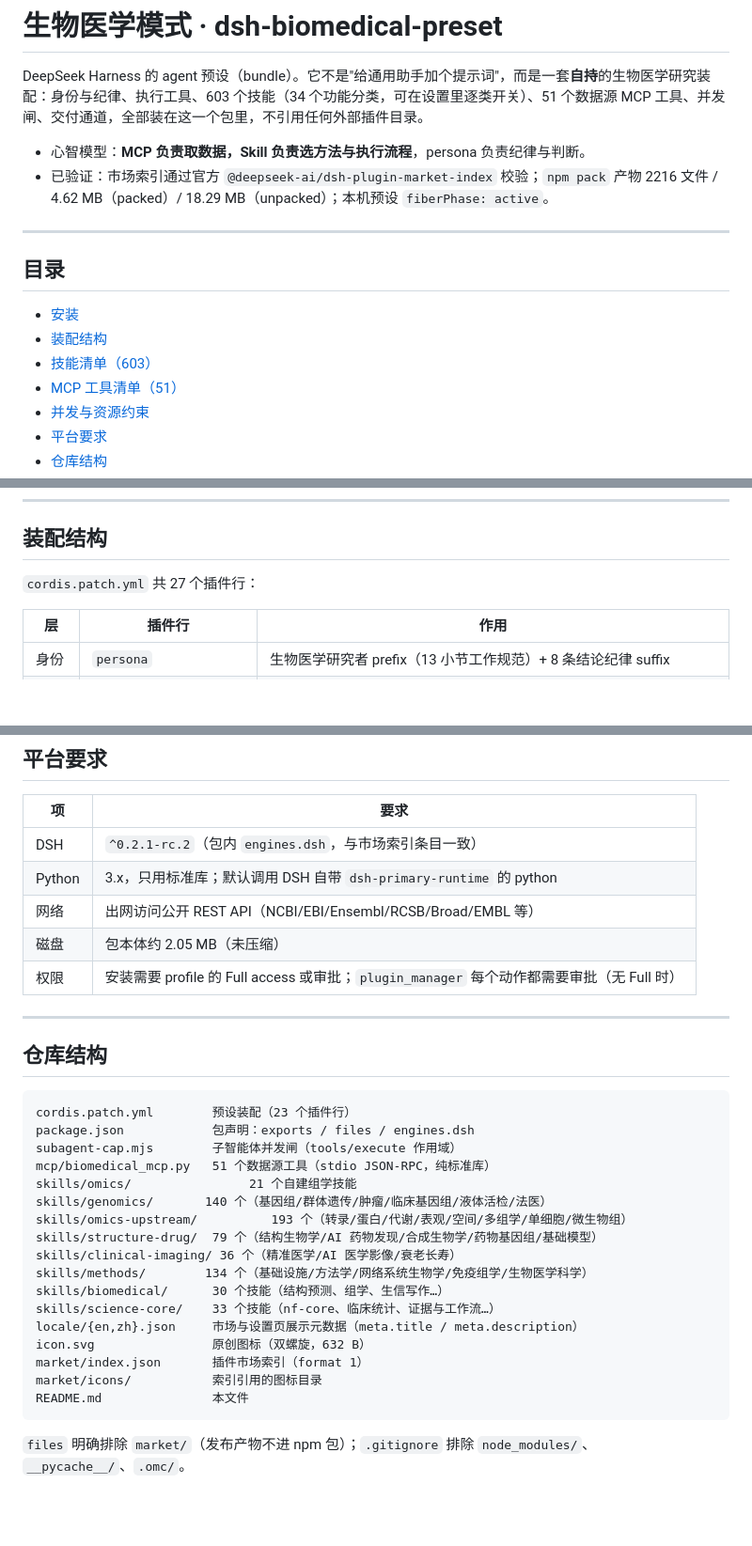
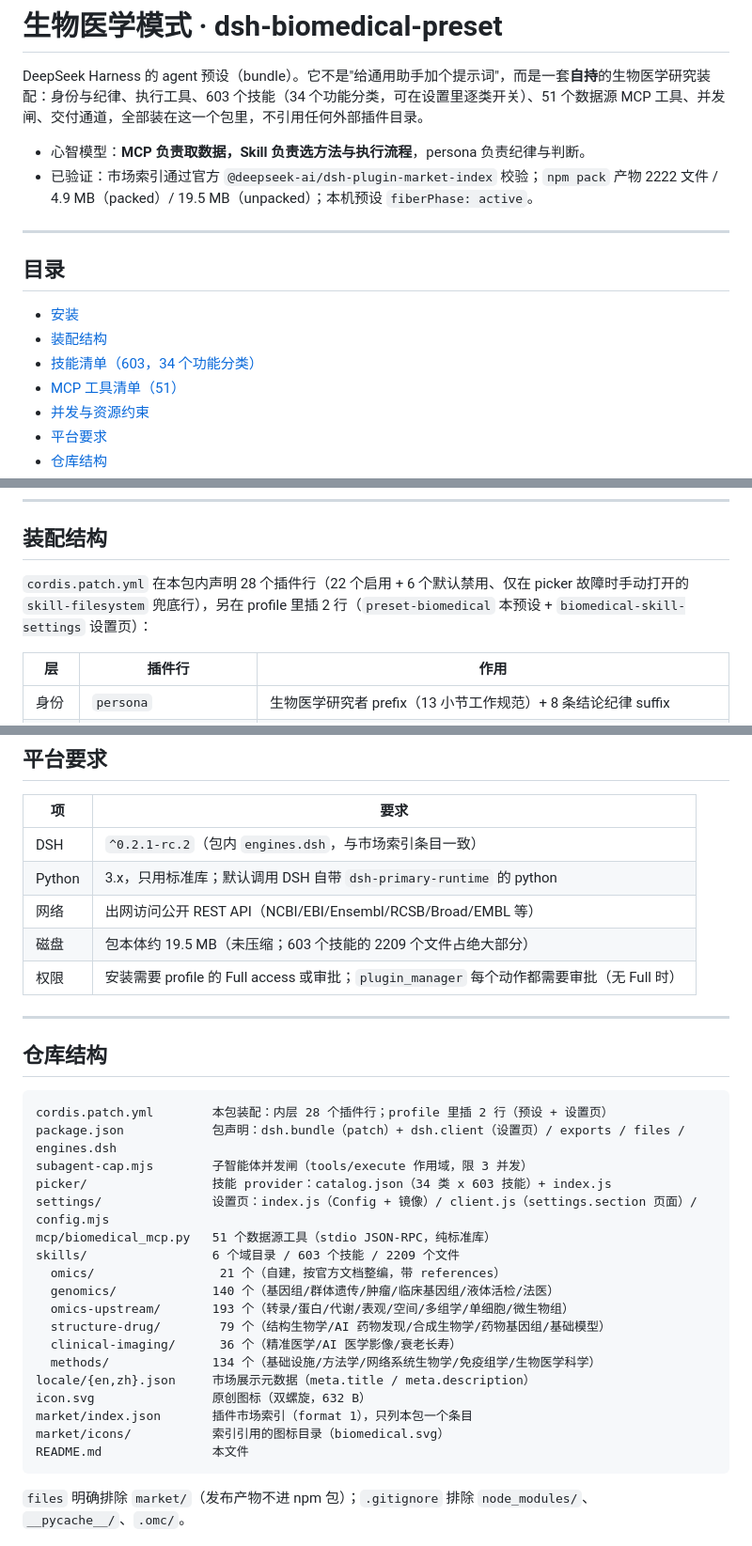
Before and after one commit to Zeus21323/dsh-biomedical-preset, a Markdown page: README.md, 3 parts joined by grey strips. Shown at 94% size. GitHub-like rendering; blank space fills up the shorter version.

Commit message:
docs: 修正 README 的过时数字与结构说明
审计发现 6 处与实现不符：

1. npm pack 产物 2216 文件 / 4.62 MB / 18.29 MB
   -> 2222 文件 / 4.9 MB / 19.5 MB（含 settings/ 后重新实测）
2. 插件行 27 个 -> 内层 28 个（22 启用 + 6 个默认禁用的 skill-filesystem 兜底），
   并说明 profile 里另插 2 行
3. 仓库结构块仍列 skills/biomedical（30 个）与 skills/science-core（33 个）——
   两目录早已删除，改为实际的 6 个域目录 + 补上 picker/ 与 settings/ 说明
4. 磁盘占用 2.05 MB -> 19.5 MB（2.05 是 88 技能时代的数字）
5. 技能目录成本 84 044 字符 / 38k token -> 实测 76 184 字符 / 约 35k token
6. 目录锚点 #技能清单603 断链（标题已带分类说明），改为正确 slug

自动化核对：catalog 603 == 磁盘 603 个含 SKILL.md 的目录；各域 21+140+193+79+36+134
合计 603；icon 632 B；files 不含 market/；全部锚点 0 断链。

````diff
--- a/README.md
+++ b/README.md
@@ -3,7 +3,7 @@
 DeepSeek Harness 的 agent 预设（bundle）。它不是"给通用助手加个提示词"，而是一套**自持**的生物医学研究装配：身份与纪律、执行工具、603 个技能（34 个功能分类，可在设置里逐类开关）、51 个数据源 MCP 工具、并发闸、交付通道，全部装在这一个包里，不引用任何外部插件目录。
 
 - 心智模型：**MCP 负责取数据，Skill 负责选方法与执行流程**，persona 负责纪律与判断。
-- 已验证：市场索引通过官方 `@deepseek-ai/dsh-plugin-market-index` 校验；`npm pack` 产物 2216 文件 / 4.62 MB（packed）/ 18.29 MB（unpacked）；本机预设 `fiberPhase: active`。
+- 已验证：市场索引通过官方 `@deepseek-ai/dsh-plugin-market-index` 校验；`npm pack` 产物 2222 文件 / 4.9 MB（packed）/ 19.5 MB（unpacked）；本机预设 `fiberPhase: active`。
 
 ---
 
@@ -11,7 +11,7 @@ DeepSeek Harness 的 agent 预设（bundle）。它不是"给通用助手加个
 
 - [安装](#安装)
 - [装配结构](#装配结构)
-- [技能清单（603）](#技能清单603)
+- [技能清单（603，34 个功能分类）](#技能清单60334-个功能分类)
 - [MCP 工具清单（51）](#mcp-工具清单51)
 - [并发与资源约束](#并发与资源约束)
 - [平台要求](#平台要求)
@@ -52,7 +52,7 @@ git clone https://github.com/Zeus21323/dsh-biomedical-preset
 
 ## 装配结构
 
-`cordis.patch.yml` 共 27 个插件行：
+`cordis.patch.yml` 在本包内声明 28 个插件行（22 个启用 + 6 个默认禁用、仅在 picker 故障时手动打开的 `skill-filesystem` 兜底行），另在 profile 里插 2 行（`preset-biomedical` 本预设 + `biomedical-skill-settings` 设置页）：
 
 | 层 | 插件行 | 作用 |
 |---|---|---|
@@ -286,7 +286,7 @@ git clone https://github.com/Zeus21323/dsh-biomedical-preset
 | DSH | `^0.2.1-rc.2`（包内 `engines.dsh`，与市场索引条目一致） |
 | Python | 3.x，只用标准库；默认调用 DSH 自带 `dsh-primary-runtime` 的 python |
 | 网络 | 出网访问公开 REST API（NCBI/EBI/Ensembl/RCSB/Broad/EMBL 等） |
-| 磁盘 | 包本体约 2.05 MB（未压缩） |
+| 磁盘 | 包本体约 19.5 MB（未压缩；603 个技能的 2209 个文件占绝大部分） |
 | 权限 | 安装需要 profile 的 Full access 或审批；`plugin_manager` 每个动作都需要审批（无 Full 时） |
 
 ---
@@ -294,22 +294,23 @@ git clone https://github.com/Zeus21323/dsh-biomedical-preset
 ## 仓库结构
 
 ```
-cordis.patch.yml        预设装配（23 个插件行）
-package.json            包声明：exports / files / engines.dsh
-subagent-cap.mjs        子智能体并发闸（tools/execute 作用域）
+cordis.patch.yml        本包装配：内层 28 个插件行；profile 里插 2 行（预设 + 设置页）
+package.json            包声明：dsh.bundle（patch）+ dsh.client（设置页）/ exports / files / engines.dsh
+subagent-cap.mjs        子智能体并发闸（tools/execute 作用域，限 3 并发）
+picker/                 技能 provider：catalog.json（34 类 x 603 技能）+ index.js
+settings/               设置页：index.js（Config + 镜像）/ client.js（settings.section 页面）/ config.mjs
 mcp/biomedical_mcp.py   51 个数据源工具（stdio JSON-RPC，纯标准库）
-skills/omics/                21 个自建组学技能
-skills/genomics/       140 个（基因组/群体遗传/肿瘤/临床基因组/液体活检/法医）
-skills/omics-upstream/          193 个（转录/蛋白/代谢/表观/空间/多组学/单细胞/微生物组）
-skills/structure-drug/  79 个（结构生物学/AI 药物发现/合成生物学/药物基因组/基础模型）
-skills/clinical-imaging/ 36 个（精准医学/AI 医学影像/衰老长寿）
-skills/methods/        134 个（基础设施/方法学/网络系统生物学/免疫组学/生物医学科学）
-skills/biomedical/      30 个技能（结构预测、组学、生信写作…）
-skills/science-core/    33 个技能（nf-core、临床统计、证据与工作流…）
-locale/{en,zh}.json     市场与设置页展示元数据（meta.title / meta.description）
+skills/                 6 个域目录 / 603 个技能 / 2209 个文件
+  omics/                 21 个（自建，按官方文档整编，带 references）
+  genomics/             140 个（基因组/群体遗传/肿瘤/临床基因组/液体活检/法医）
+  omics-upstream/       193 个（转录/蛋白/代谢/表观/空间/多组学/单细胞/微生物组）
+  structure-drug/        79 个（结构生物学/AI 药物发现/合成生物学/药物基因组/基础模型）
+  clinical-imaging/      36 个（精准医学/AI 医学影像/衰老长寿）
+  methods/              134 个（基础设施/方法学/网络系统生物学/免疫组学/生物医学科学）
+locale/{en,zh}.json     市场展示元数据（meta.title / meta.description）
 icon.svg                原创图标（双螺旋，632 B）
-market/index.json       插件市场索引（format 1）
-market/icons/           索引引用的图标目录
+market/index.json       插件市场索引（format 1），只列本包一个条目
+market/icons/           索引引用的图标目录（biomedical.svg）
 README.md               本文件
 ```
 
````
Also changed, not shown: other parts of README.md (+1 -1 lines).
